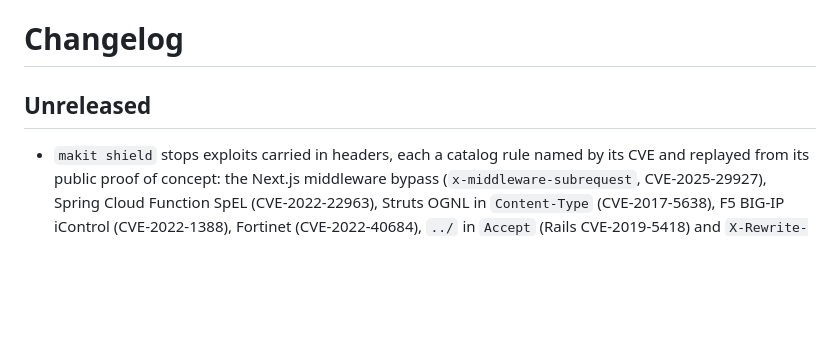
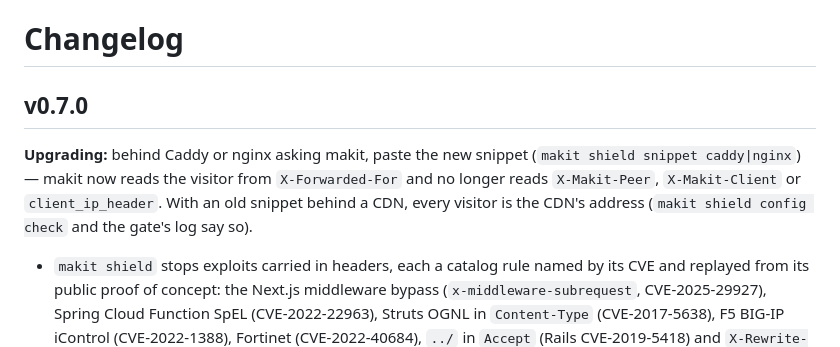
Before and after one commit to material-atomic/makit, a Markdown page: CHANGELOG.md, the part around the change. GitHub-like rendering; blank space fills up the shorter version.

Commit message:
changelog: v0.7.0

```diff
--- a/CHANGELOG.md
+++ b/CHANGELOG.md
@@ -1,6 +1,12 @@
 # Changelog
 
-## Unreleased
+## v0.7.0
+
+**Upgrading:** behind Caddy or nginx asking makit, paste the new snippet (`makit shield snippet caddy|nginx`) — makit
+now reads the visitor from `X-Forwarded-For` and no longer reads `X-Makit-Peer`, `X-Makit-Client` or
+`client_ip_header`. With an old snippet behind a CDN, every visitor is the CDN's address (`makit shield config check`
+and the gate's log say so).
+
 - `makit shield` stops exploits carried in headers, each a catalog rule named by its CVE and replayed from its public
   proof of concept: the Next.js middleware bypass (`x-middleware-subrequest`, CVE-2025-29927), Spring Cloud Function
   SpEL (CVE-2022-22963), Struts OGNL in `Content-Type` (CVE-2017-5638), F5 BIG-IP iControl (CVE-2022-1388), Fortinet
```
